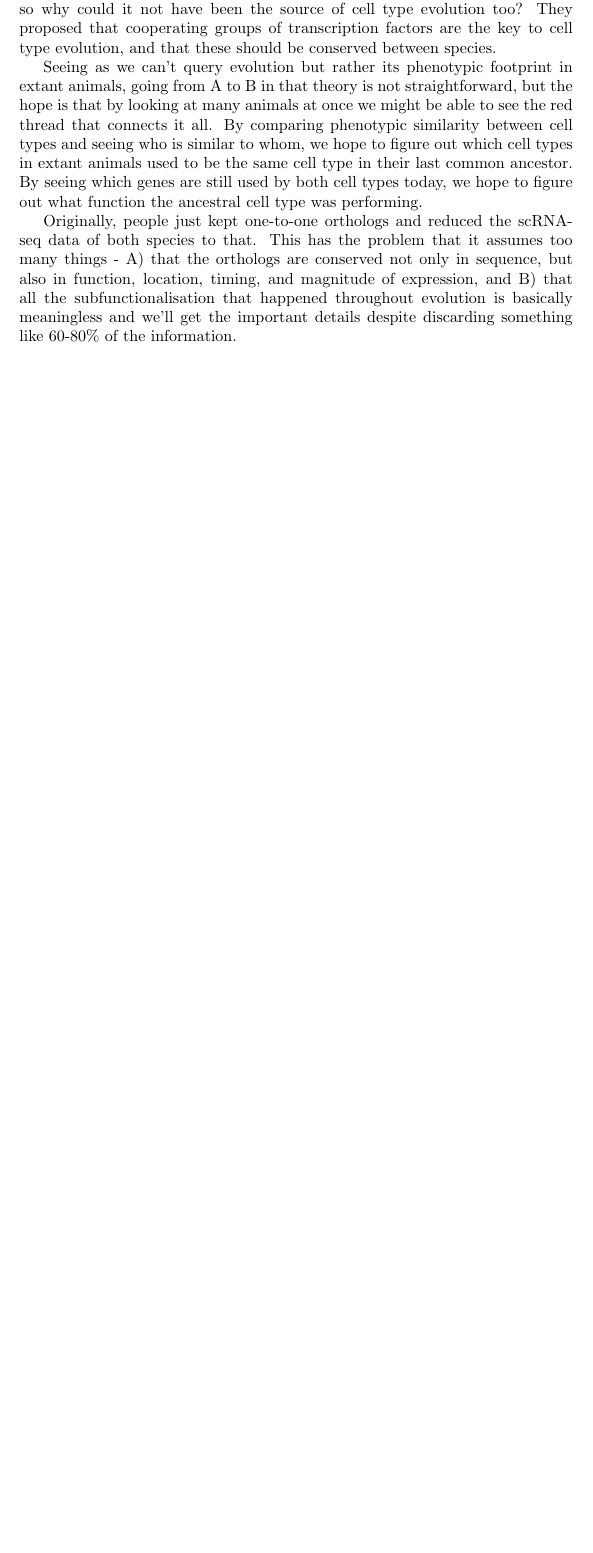
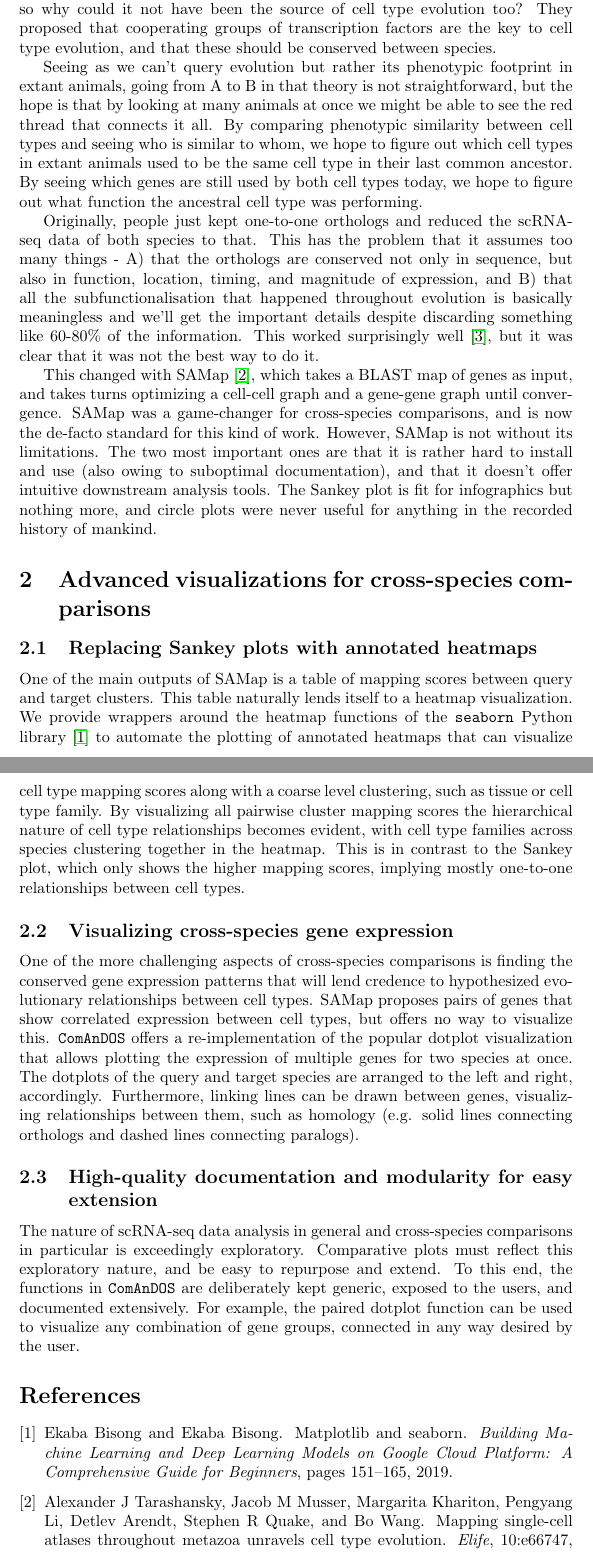
Before and after one commit to galicae/comandos-paper, a LaTeX paper (main.tex): part of page 2 of 2 before the commit and two parts of pages 2 and 3 of 4 after it, the two joined at a grey line, cut so that both start at the same text, the shorter picture padded with empty space. Compiled offline with pdfLaTeX.

Commit message:
first draft of section 2

```diff
--- a/main.tex
+++ b/main.tex
@@ -63,8 +63,45 @@ Originally, people just kept one-to-one orthologs and reduced the scRNA-seq data
 that. This has the problem that it assumes too many things - A) that the orthologs are conserved not
 only in sequence, but also in function, location, timing, and magnitude of expression, and B) that
 all the subfunctionalisation that happened throughout evolution is basically meaningless and we'll
-get the important details despite discarding something like 60-80\% of the information.
+get the important details despite discarding something like 60-80\% of the information. This worked
+surprisingly well \cite{welch2019single}, but it was clear that it was not the best way to do it.
 
-% \bibliographystyle{plain}
-% \bibliography{main.bib}
-% \include{bibliography}
+This changed with SAMap \cite{tarashansky2021mapping}, which takes a BLAST map of genes as input,
+and takes turns optimizing a cell-cell graph and a gene-gene graph until convergence. SAMap was a
+game-changer for cross-species comparisons, and is now the de-facto standard for this kind of work.
+However, SAMap is not without its limitations. The two most important ones are that it is rather
+hard to install and use (also owing to suboptimal documentation), and that it doesn't offer
+intuitive downstream analysis tools. The Sankey plot is fit for infographics but nothing more, and
+circle plots were never useful for anything in the recorded history of mankind.
+
+\section{Advanced visualizations for cross-species comparisons}
+
+\subsection{Replacing Sankey plots with annotated heatmaps}
+
+One of the main outputs of SAMap is a table of mapping scores between query and target clusters.
+This table naturally lends itself to a heatmap visualization. We provide wrappers around the heatmap
+functions of the \texttt{seaborn} Python library \cite{bisong2019matplotlib} to automate the
+plotting of annotated heatmaps that can visualize cell type mapping scores along with a coarse level
+clustering, such as tissue or cell type family. By visualizing all pairwise cluster mapping scores
+the hierarchical nature of cell type relationships becomes evident, with cell type families across
+species clustering together in the heatmap. This is in contrast to the Sankey plot, which only shows
+the higher mapping scores, implying mostly one-to-one relationships between cell types.
+
+\subsection{Visualizing cross-species gene expression}
+
+One of the more challenging aspects of cross-species comparisons is finding the conserved gene
+expression patterns that will lend credence to hypothesized evolutionary relationships between cell
+types. SAMap proposes pairs of genes that show correlated expression between cell types, but offers
+no way to visualize this. \texttt{ComAnDOS} offers a re-implementation of the popular dotplot
+visualization that allows plotting the expression of multiple genes for two species at once. The
+dotplots of the query and target species are arranged to the left and right, accordingly.
+Furthermore, linking lines can be drawn between genes, visualizing relationships between them, such
+as homology (e.g. solid lines connecting orthologs and dashed lines connecting paralogs).
+
+\subsection{High-quality documentation and modularity for easy extension}
+
+The nature of scRNA-seq data analysis in general and cross-species comparisons in particular is
+exceedingly exploratory. Comparative plots must reflect this exploratory nature, and be easy to
+repurpose and extend. To this end, the functions in \texttt{ComAnDOS} are deliberately kept generic,
+exposed to the users, and documented extensively. For example, the paired dotplot function can be
+used to visualize any combination of gene groups, connected in any way desired by the user.
```
Also changed, not shown: main.bib (+29 -0 lines), main.pdf, main.tex (5 more changed lines).
